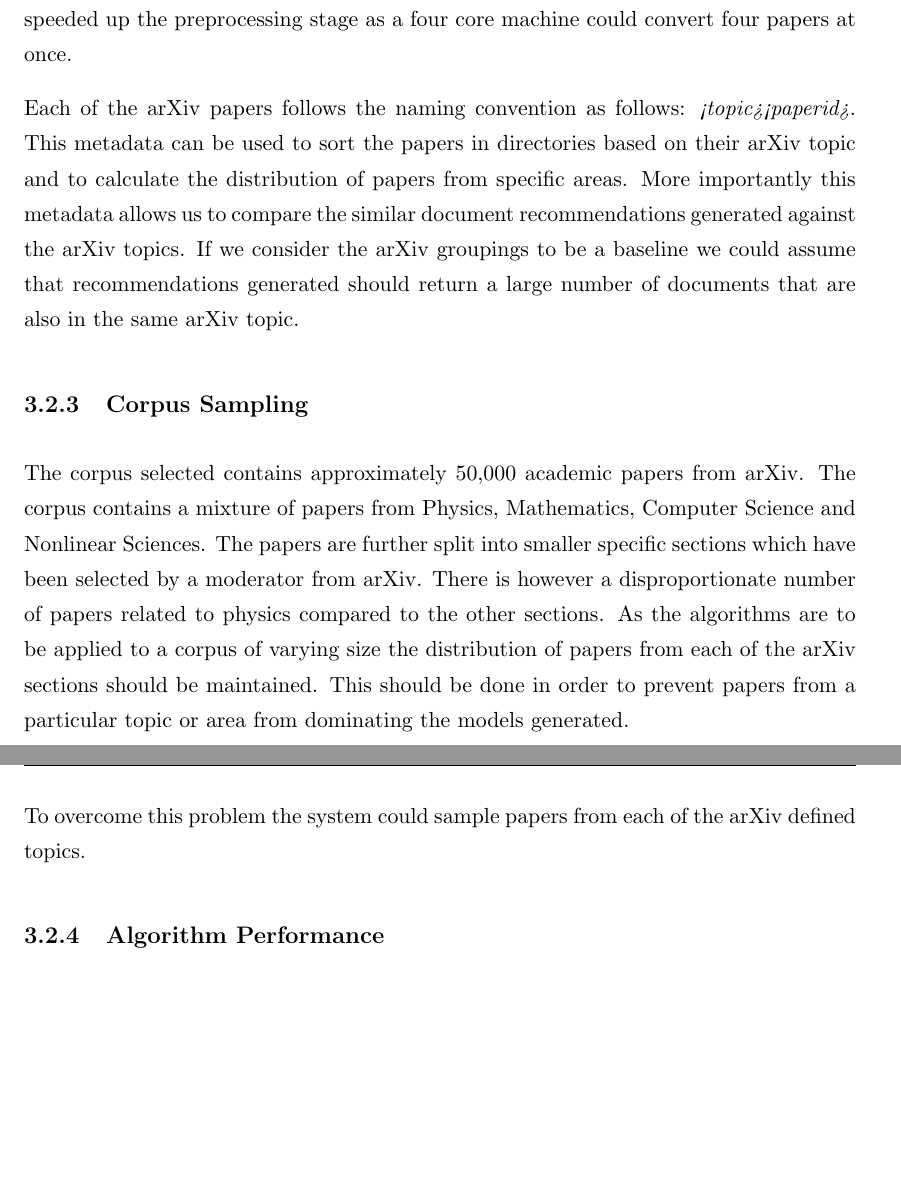
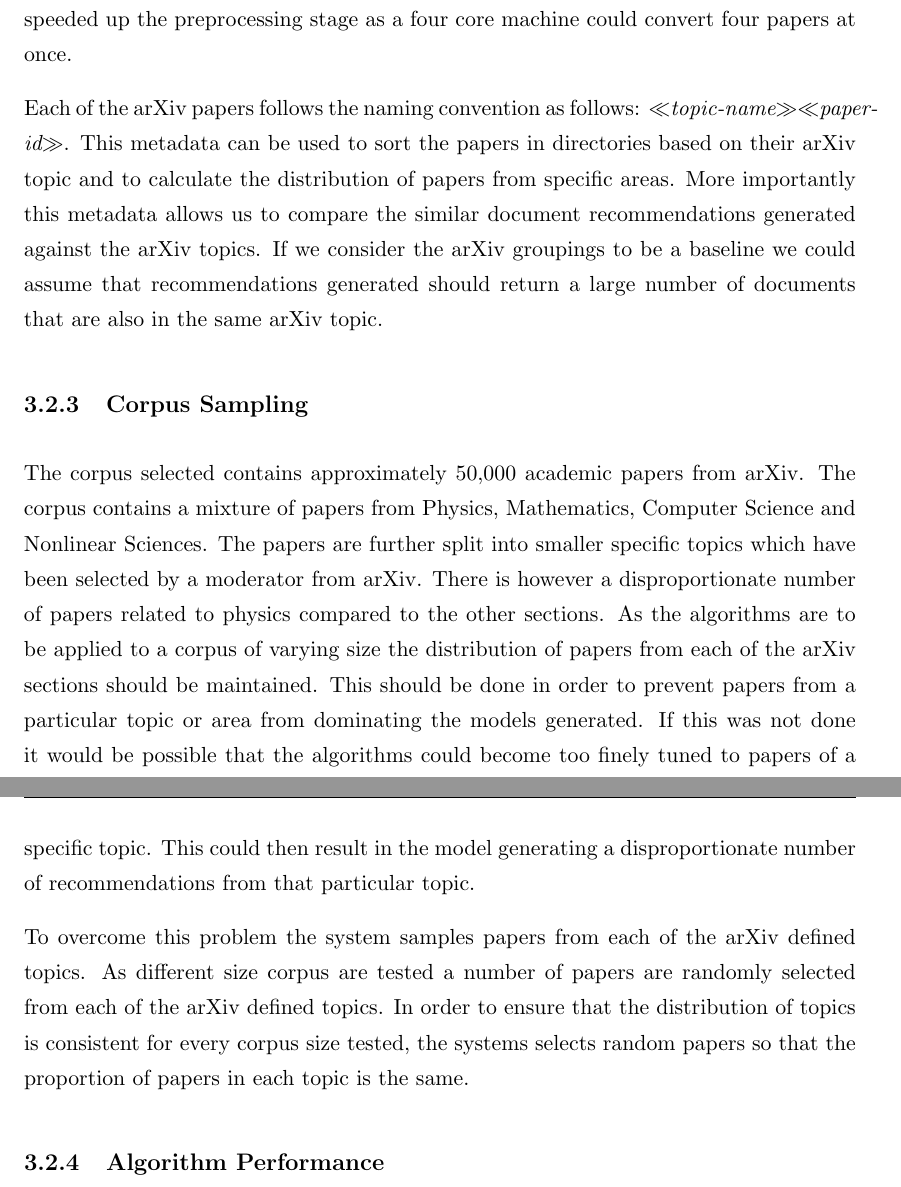
Before and after one commit to PinPinIre/Final-Year-Project-Report, a LaTeX thesis (src/Latex/Thesis.tex, which reads src/Latex/Chapters/Chapter3.tex): two parts of pages 20 and 21 of 26, joined at a grey line, cut so that both start at the same text, the shorter picture padded with empty space. Compiled offline with pdfLaTeX.

Commit message:
Expand on sampling section

```diff
--- a/src/Latex/Chapters/Chapter3.tex
+++ b/src/Latex/Chapters/Chapter3.tex
@@ -32,7 +32,7 @@ The size of the arXiv corpus was also considered during this step.
 As each paper is independent of other papers, the conversion to plain text could be carried out in parallel.
 This greatly speeded up the preprocessing stage as a four core machine could convert four papers at once.
 
-Each of the arXiv papers follows the naming convention as follows: \textit{<topic><paperid>}.
+Each of the arXiv papers follows the naming convention as follows: \textit{$\ll$topic-name$\gg\ll$paper-id$\gg$}.
 This metadata can be used to sort the papers in directories based on their arXiv topic and to calculate the distribution of papers from specific areas.
 More importantly this metadata allows us to compare the similar document recommendations generated against the arXiv topics.
 If we consider the arXiv groupings to be a baseline we could assume that recommendations generated should return a large number of documents that are also in the same arXiv topic.
@@ -40,12 +40,17 @@ If we consider the arXiv groupings to be a baseline we could assume that recomme
 \subsection{Corpus Sampling}
 The corpus selected contains approximately 50,000 academic papers from arXiv.
 The corpus contains a mixture of papers from Physics, Mathematics, Computer Science and Nonlinear Sciences.
-The papers are further split into smaller specific sections which have been selected by a moderator from arXiv.
+The papers are further split into smaller specific topics which have been selected by a moderator from arXiv.
 There is however a disproportionate number of papers related to physics compared to the other sections.
 As the algorithms are to be applied to a corpus of varying size the distribution of papers from each of the arXiv sections should be maintained.
 This should be done in order to prevent papers from a particular topic or area from dominating the models generated.
+If this was not done it would be possible that the algorithms could become too finely tuned to papers of a specific topic.
+This could then result in the model generating a disproportionate number of recommendations from that particular topic.
 
-To overcome this problem the system could sample papers from each of the arXiv defined topics.
+To overcome this problem the system samples papers from each of the arXiv defined topics.
+As different size corpus are tested a number of papers are randomly selected from each of the arXiv defined topics.
+In order to ensure that the distribution of topics is consistent for every corpus size tested, the systems selects random papers so that the proportion of papers in each topic is the same.
+
 
 \subsection{Algorithm Performance}
 
```
Also changed, not shown: src/Latex/Thesis.tex (+1 -2 lines).
